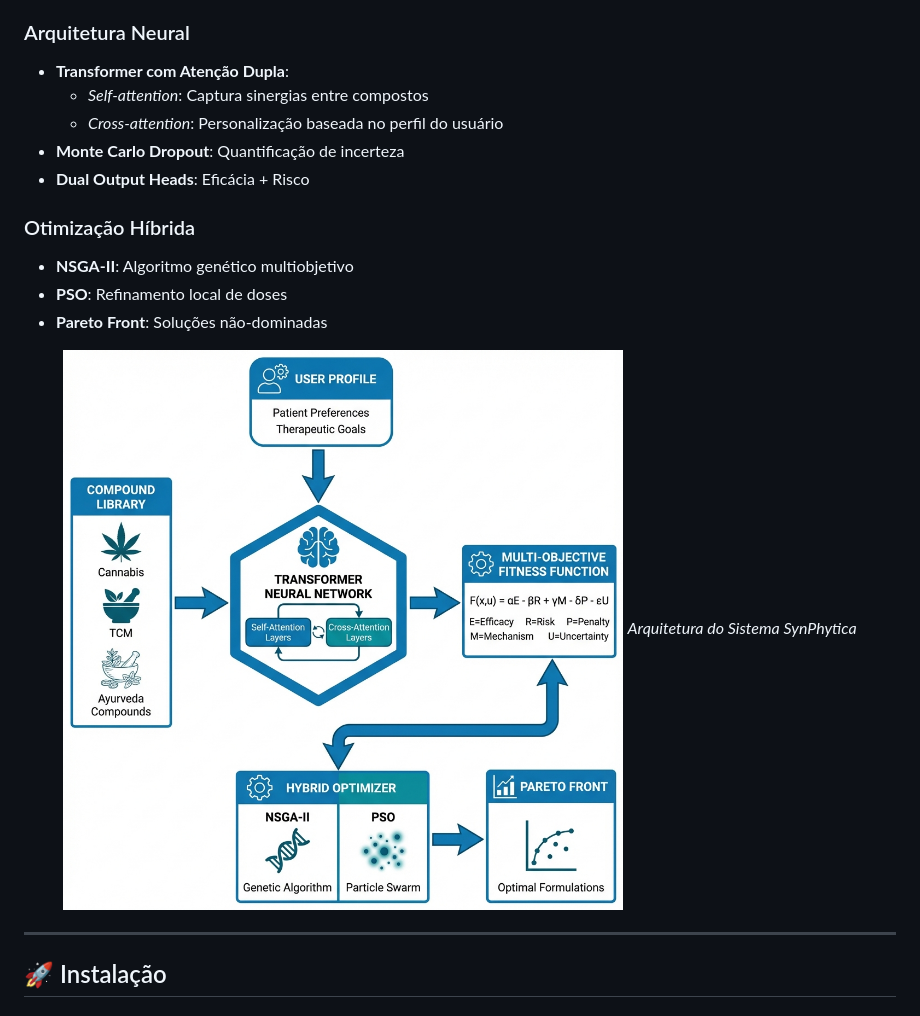
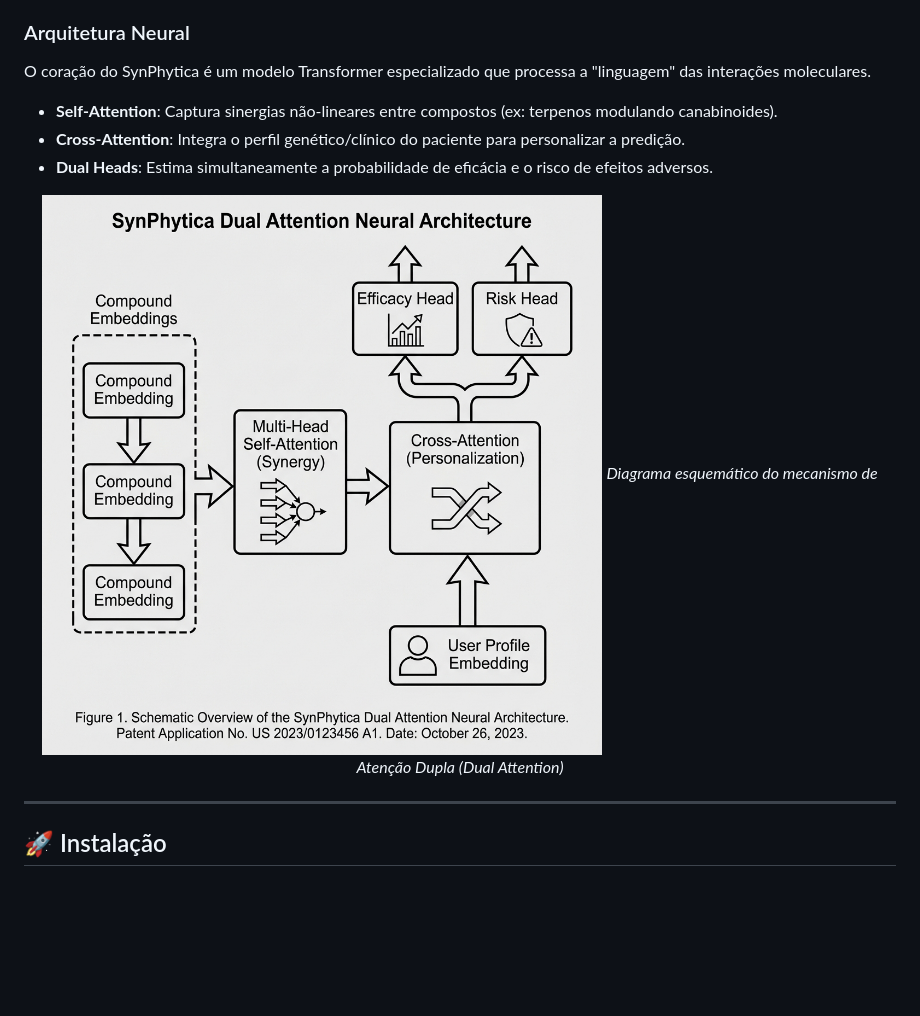
Before and after one commit to symbeon-labs/synphytica-core, a Markdown page: README.md, the part around the change. Drawn GitHub-style; pictures changed too: assets/images/neural_architecture_diagram.png (added); blank space fills up the shorter version.

```diff
--- a/README.md
+++ b/README.md
@@ -60,22 +60,16 @@ Onde:
 
 ### Arquitetura Neural
 
-- **Transformer com Atenção Dupla**:
-  - *Self-attention*: Captura sinergias entre compostos
-  - *Cross-attention*: Personalização baseada no perfil do usuário
-- **Monte Carlo Dropout**: Quantificação de incerteza
-- **Dual Output Heads**: Eficácia + Risco
+O coração do SynPhytica é um modelo Transformer especializado que processa a "linguagem" das interações moleculares.
 
-### Otimização Híbrida
-
-- **NSGA-II**: Algoritmo genético multiobjetivo
-- **PSO**: Refinamento local de doses
-- **Pareto Front**: Soluções não-dominadas
+- **Self-Attention**: Captura sinergias não-lineares entre compostos (ex: terpenos modulando canabinoides).
+- **Cross-Attention**: Integra o perfil genético/clínico do paciente para personalizar a predição.
+- **Dual Heads**: Estima simultaneamente a probabilidade de eficácia e o risco de efeitos adversos.
 
 <div align="center">
 
-![Arquitetura SynPhytica](assets/images/architecture.png)
-*Arquitetura do Sistema SynPhytica*
+![Neural Architecture](assets/images/neural_architecture_diagram.png)
+*Diagrama esquemático do mecanismo de Atenção Dupla (Dual Attention)*
 
 </div>
 
```
Also changed, not shown: assets/README.md (+6 -0 lines).
